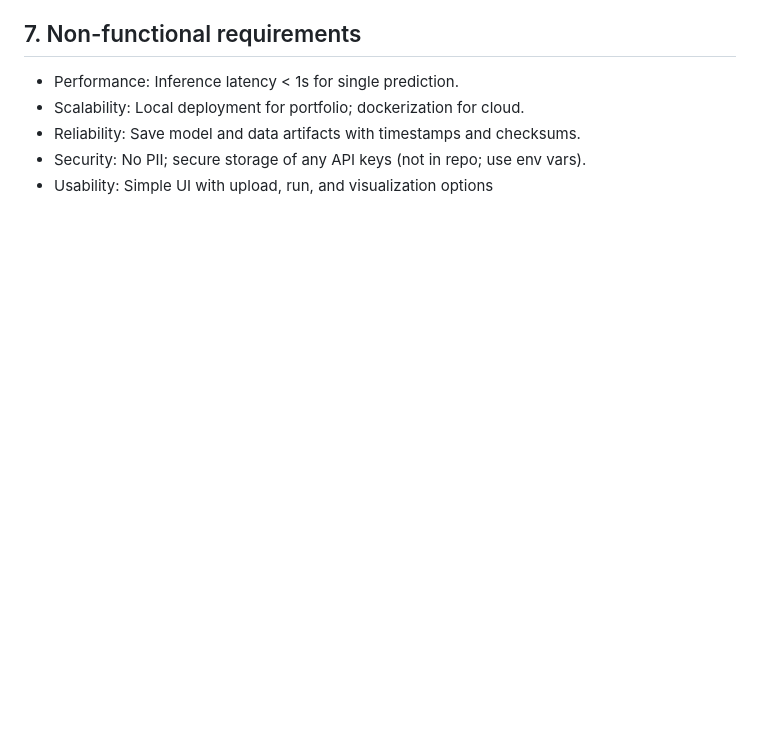
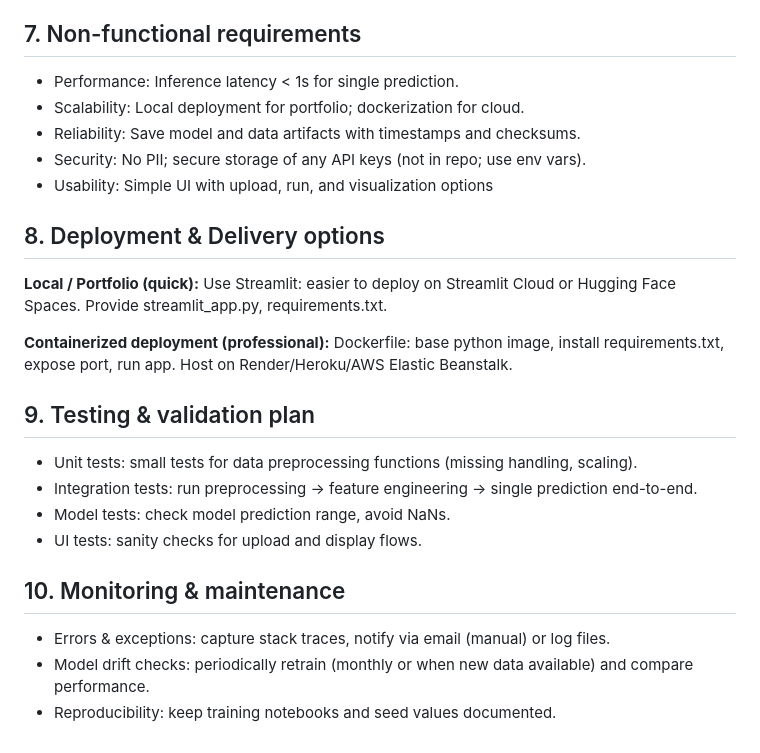
Before and after one commit to surajkakulte188/Crypto-Liquidity-Forecasting-Project, a Markdown page: Documents/HLD_Document.md, the part around one of its changes. GitHub-like rendering; blank space fills up the shorter version.

```diff
--- a/Documents/HLD_Document.md
+++ b/Documents/HLD_Document.md
@@ -134,3 +135,21 @@ Version Control / Repo: GitHub (include README + docs)
 - Reliability: Save model and data artifacts with timestamps and checksums.
 - Security: No PII; secure storage of any API keys (not in repo; use env vars).
 - Usability: Simple UI with upload, run, and visualization options
+
+## 8. Deployment & Delivery options
+**Local / Portfolio (quick):**
+Use Streamlit: easier to deploy on Streamlit Cloud or Hugging Face Spaces. Provide streamlit_app.py, requirements.txt.
+
+**Containerized deployment (professional):**
+Dockerfile: base python image, install requirements.txt, expose port, run app. Host on Render/Heroku/AWS Elastic Beanstalk.
+
+## 9. Testing & validation plan
+- Unit tests: small tests for data preprocessing functions (missing handling, scaling).
+- Integration tests: run preprocessing → feature engineering → single prediction end-to-end.
+- Model tests: check model prediction range, avoid NaNs.
+- UI tests: sanity checks for upload and display flows.
+
+## 10. Monitoring & maintenance
+- Errors & exceptions: capture stack traces, notify via email (manual) or log files.
+- Model drift checks: periodically retrain (monthly or when new data available) and compare performance.
+- Reproducibility: keep training notebooks and seed values documented.
```
Also changed, not shown: other parts of Documents/HLD_Document.md (+1 -0 lines).
